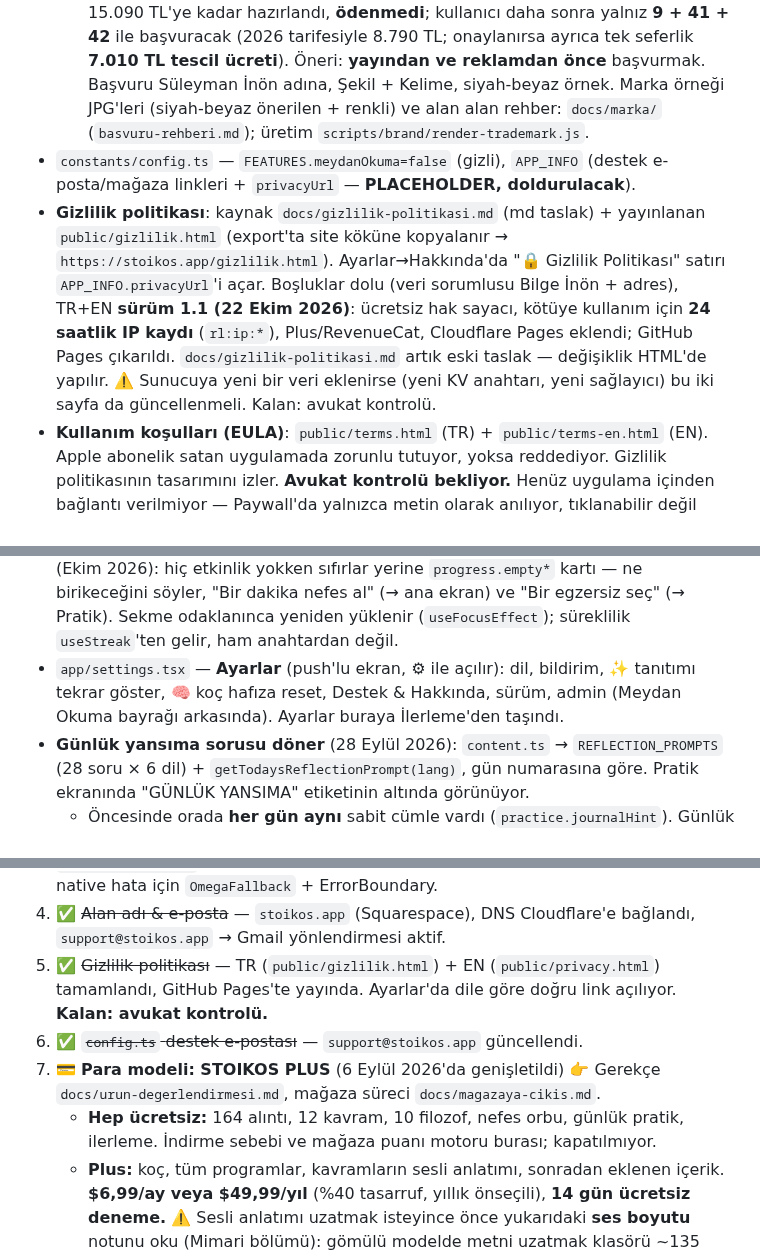
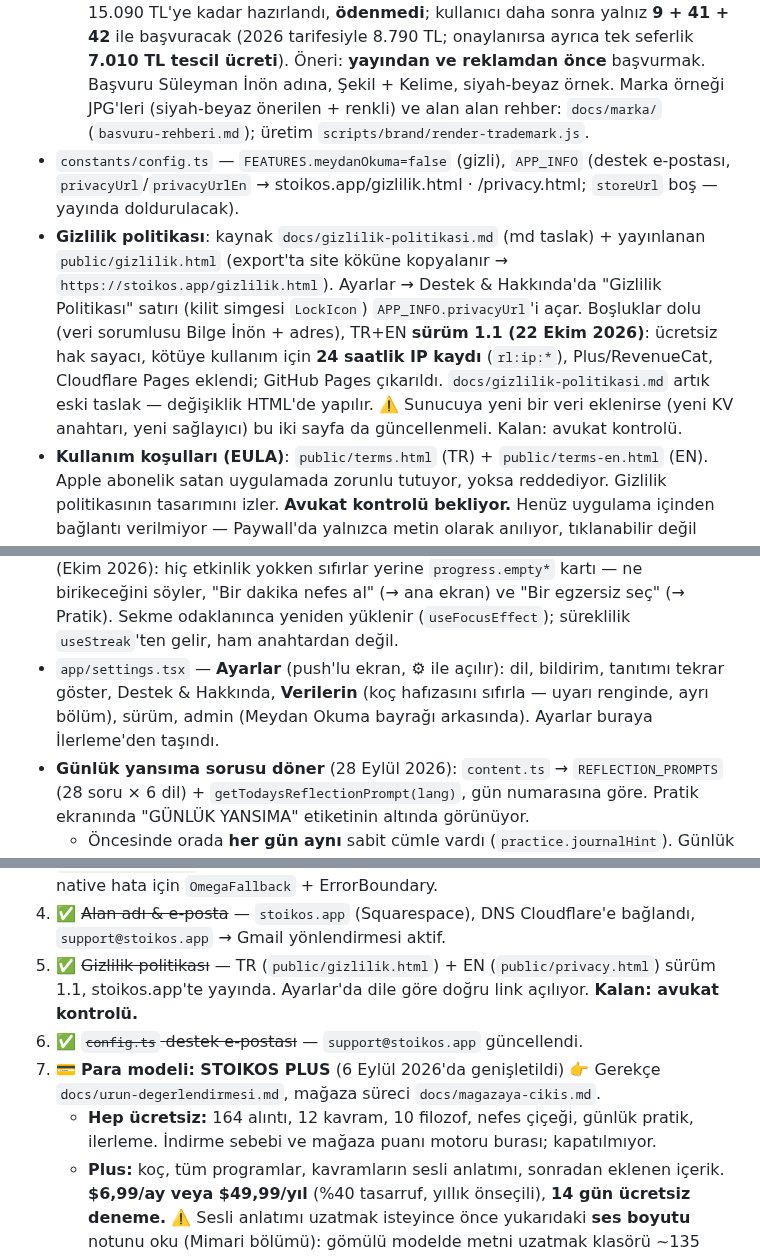
Before and after one commit to suleymaninon-blip/stoikos-app, a Markdown page: CLAUDE.md, 3 parts joined by grey strips. Drawn GitHub-style.

```diff
--- a/CLAUDE.md
+++ b/CLAUDE.md
@@ -44,8 +44,8 @@
   - İkonlar `node scripts/brand/render-icons.js` ile üretilir: `assets/icon.png` (1024, **tam taşan, alfasız** — eskisi yuvarlatılmış ve saydam köşeliydi, `scripts/make-store-icons.js` artık gereksiz), `assets/adaptive-icon.png` (saydam, işaret orta %60'ta), `assets/splash.png` (saydam, `app.json` splash bunu kullanıyor), favicon'lar, `store-assets/icon-*`.
   - ⚠️ Yeni ikon ve açılış ekranı **yalnız yeni native derlemede** görünür (EAS build); web hemen güncellenir.
   - Marka tescili konuşuldu (Ekim 2026): öneri Türkiye'de **9, 41, 42** (+ mağaza satılacaksa **16, 14, 25**) sınıflarında bu işaretle **şekil markası**; "Stoikos" kelimesi Yunanca "Stoacı" olduğundan tek başına tanımlayıcı sayılabilir. **Başvuru ertelendi** (18 Ekim 2026): EPATS'ta 5 sınıflık (9/16/25/41/42) başvuru 15.090 TL'ye kadar hazırlandı, **ödenmedi**; kullanıcı daha sonra yalnız **9 + 41 + 42** ile başvuracak (2026 tarifesiyle 8.790 TL; onaylanırsa ayrıca tek seferlik **7.010 TL tescil ücreti**). Öneri: **yayından ve reklamdan önce** başvurmak. Başvuru Süleyman İnön adına, Şekil + Kelime, siyah-beyaz örnek. Marka örneği JPG'leri (siyah-beyaz önerilen + renkli) ve alan alan rehber: `docs/marka/` (`basvuru-rehberi.md`); üretim `scripts/brand/render-trademark.js`.
-- `constants/config.ts` — `FEATURES.meydanOkuma=false` (gizli), `APP_INFO` (destek e-posta/mağaza linkleri + `privacyUrl` — **PLACEHOLDER, doldurulacak**).
-- **Gizlilik politikası**: kaynak `docs/gizlilik-politikasi.md` (md taslak) + yayınlanan `public/gizlilik.html` (export'ta site köküne kopyalanır → `https://stoikos.app/gizlilik.html`). Ayarlar→Hakkında'da "🔒 Gizlilik Politikası" satırı `APP_INFO.privacyUrl`'i açar. Boşluklar dolu (veri sorumlusu Bilge İnön + adres), TR+EN **sürüm 1.1 (22 Ekim 2026)**: ücretsiz hak sayacı, kötüye kullanım için **24 saatlik IP kaydı** (`rl:ip:*`), Plus/RevenueCat, Cloudflare Pages eklendi; GitHub Pages çıkarıldı. `docs/gizlilik-politikasi.md` artık eski taslak — değişiklik HTML'de yapılır. ⚠️ Sunucuya yeni bir veri eklenirse (yeni KV anahtarı, yeni sağlayıcı) bu iki sayfa da güncellenmeli. Kalan: avukat kontrolü.
+- `constants/config.ts` — `FEATURES.meydanOkuma=false` (gizli), `APP_INFO` (destek e-postası, `privacyUrl`/`privacyUrlEn` → stoikos.app/gizlilik.html · /privacy.html; `storeUrl` boş — yayında doldurulacak).
+- **Gizlilik politikası**: kaynak `docs/gizlilik-politikasi.md` (md taslak) + yayınlanan `public/gizlilik.html` (export'ta site köküne kopyalanır → `https://stoikos.app/gizlilik.html`). Ayarlar → Destek & Hakkında'da "Gizlilik Politikası" satırı (kilit simgesi `LockIcon`) `APP_INFO.privacyUrl`'i açar. Boşluklar dolu (veri sorumlusu Bilge İnön + adres), TR+EN **sürüm 1.1 (22 Ekim 2026)**: ücretsiz hak sayacı, kötüye kullanım için **24 saatlik IP kaydı** (`rl:ip:*`), Plus/RevenueCat, Cloudflare Pages eklendi; GitHub Pages çıkarıldı. `docs/gizlilik-politikasi.md` artık eski taslak — değişiklik HTML'de yapılır. ⚠️ Sunucuya yeni bir veri eklenirse (yeni KV anahtarı, yeni sağlayıcı) bu iki sayfa da güncellenmeli. Kalan: avukat kontrolü.
 - **Kullanım koşulları (EULA)**: `public/terms.html` (TR) + `public/terms-en.html` (EN). Apple abonelik satan uygulamada zorunlu tutuyor, yoksa reddediyor. Gizlilik politikasının tasarımını izler. **Avukat kontrolü bekliyor.** Henüz uygulama içinden bağlantı verilmiyor — Paywall'da yalnızca metin olarak anılıyor, tıklanabilir değil (RevenueCat bağlanırken eklenecek).
 - **Mağaza görselleri**: `store-assets/` — ekran görüntüleri (iPhone 1290×2796, Android 1080×1920), Play öne çıkan görseli (1024×500, 6 dil), alfasız kare simgeler. Üretim betikleri `scripts/shoot-store.js`, `scripts/shoot-feature.js`, `scripts/make-store-icons.js`. Ayrıntı ve tuzaklar: `store-assets/README.md`. Ekran görüntüsü çekmek için Expo web sunucusu bu ortamda `--offline` ister (`EXPO_OFFLINE=1 … --offline`), yoksa `api.expo.dev`'e ulaşamayıp çöker.
 - `constants/breathSound.ts` — orb nefes sesi: `assets/audio/breath-orb.mp3` (MP3 96 kb/s, **40 sn döngü, 470 KB**, expo-av, native+web).
@@ -83,7 +83,7 @@
   - Ayarlar: ✨ 🧠 🌐 emojileri metinlerden çıktı, 🔒 yerine `LockIcon` (Icons.tsx); "Koç hafızasını sıfırla" ayrı **Verilerin** bölümünde, uyarı renginde (`settings.dataSection`).
   - Küçük yazılar büyütüldü (Bilgelik yazar/kaynak 13, Programlar kart alt başlığı 14, Ayarlar dil düğmeleri 14, Pratik egzersiz süreleri 13 / adları 16).
 - `app/(tabs)/practice.tsx`, `progress.tsx` (İlerleme: **yalnız istatistik** — süreklilik/haftalık/son7/egzersiz dağılımı/söz; sağ üstte ⚙ → Ayarlar). **Boş durum** (Ekim 2026): hiç etkinlik yokken sıfırlar yerine `progress.empty*` kartı — ne birikeceğini söyler, "Bir dakika nefes al" (→ ana ekran) ve "Bir egzersiz seç" (→ Pratik). Sekme odaklanınca yeniden yüklenir (`useFocusEffect`); süreklilik `useStreak`'ten gelir, ham anahtardan değil.
-- `app/settings.tsx` — **Ayarlar** (push'lu ekran, ⚙ ile açılır): dil, bildirim, ✨ tanıtımı tekrar göster, 🧠 koç hafıza reset, Destek & Hakkında, sürüm, admin (Meydan Okuma bayrağı arkasında). Ayarlar buraya İlerleme'den taşındı.
+- `app/settings.tsx` — **Ayarlar** (push'lu ekran, ⚙ ile açılır): dil, bildirim, tanıtımı tekrar göster, Destek & Hakkında, **Verilerin** (koç hafızasını sıfırla — uyarı renginde, ayrı bölüm), sürüm, admin (Meydan Okuma bayrağı arkasında). Ayarlar buraya İlerleme'den taşındı.
 - **Günlük yansıma sorusu döner** (28 Eylül 2026): `content.ts` → `REFLECTION_PROMPTS` (28 soru × 6 dil) + `getTodaysReflectionPrompt(lang)`, gün numarasına göre. Pratik ekranında "GÜNLÜK YANSIMA" etiketinin altında görünüyor.
   - Öncesinde orada **her gün aynı** sabit cümle vardı (`practice.journalHint`). Günlük katmanın hiç değişmemesi, 36. günde uygulamayı 6. günle aynı yapıyordu — elde tutma sorununun kaynağı program sayısı değil buydu.
   - 28 = dört haftalık döngü; kavram (12) ve alıntı (164) döngüleriyle senkron olmasın diye bilerek farklı.
@@ -143,11 +164,11 @@
 2. ✅ ~~`constants/content.ts` alıntılar & filozoflar çevirisi~~ — Alıntılar 37–164 (128 adet) + 10 filozof tüm alanları EN/DE/RU/FR/ES'e çevrildi (commit 6ed2b650).
 3. ✅ ~~Logo animasyon sahnesi~~ — Tanıtım turuna slayt 0 olarak eklendi: `LogoSceneBoundary` (SVG stroke draw ~2.5s → nefes parlaması → STOIKOS fade-in); native hata için `OmegaFallback` + ErrorBoundary.
 4. ✅ ~~Alan adı & e-posta~~ — `stoikos.app` (Squarespace), DNS Cloudflare'e bağlandı, `support@stoikos.app` → Gmail yönlendirmesi aktif.
-5. ✅ ~~Gizlilik politikası~~ — TR (`public/gizlilik.html`) + EN (`public/privacy.html`) tamamlandı, GitHub Pages'te yayında. Ayarlar'da dile göre doğru link açılıyor. **Kalan: avukat kontrolü.**
+5. ✅ ~~Gizlilik politikası~~ — TR (`public/gizlilik.html`) + EN (`public/privacy.html`) sürüm 1.1, stoikos.app'te yayında. Ayarlar'da dile göre doğru link açılıyor. **Kalan: avukat kontrolü.**
 6. ✅ ~~`config.ts` destek e-postası~~ — `support@stoikos.app` güncellendi.
 7. 💳 **Para modeli: STOIKOS PLUS** (6 Eylül 2026'da genişletildi)
    👉 Gerekçe `docs/urun-degerlendirmesi.md`, mağaza süreci `docs/magazaya-cikis.md`.
-   - **Hep ücretsiz:** 164 alıntı, 12 kavram, 10 filozof, nefes orbu, günlük pratik, ilerleme. İndirme sebebi ve mağaza puanı motoru burası; kapatılmıyor.
+   - **Hep ücretsiz:** 164 alıntı, 12 kavram, 10 filozof, nefes çiçeği, günlük pratik, ilerleme. İndirme sebebi ve mağaza puanı motoru burası; kapatılmıyor.
    - **Plus:** koç, tüm programlar, kavramların sesli anlatımı, sonradan eklenen içerik. **$6,99/ay veya $49,99/yıl** (%40 tasarruf, yıllık önseçili), **14 gün ücretsiz deneme.**
      ⚠️ Sesli anlatımı uzatmak isteyince önce yukarıdaki **ses boyutu** notunu oku (Mimari bölümü): gömülü modelde metni uzatmak klasörü ~135 MB'a çıkarıyor.
    - **Neden genişletildi:** yalnız koç satmak, taklit edilmesi en kolay şeyi satıp taklit edilmesi zor olan her şeyi bedava vermek demekti. Sektör verisi de yapay zekâ aboneliklerinin en kötü elde tutan tür olduğunu gösteriyor (aylık planda 12. ay %6,1 — RevenueCat). Paket, kullanıcı koçtan sıkıldığında da ayakta kalıyor. Ayrım: **metalaşmış olan bedava, üretilmiş olan paralı.**
```
Also changed, not shown: other parts of CLAUDE.md (+24 -3 lines).
